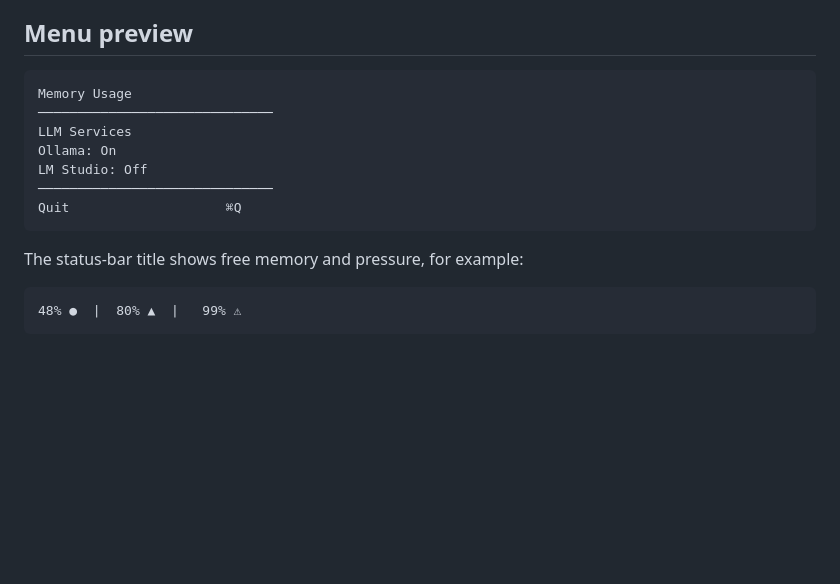
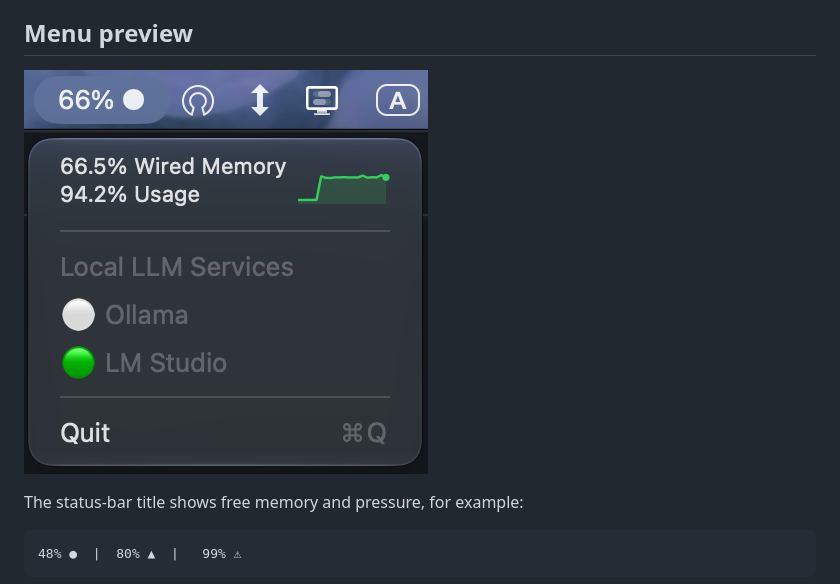
Before and after one commit to rustamkulenov/ai-monitor, a Markdown page: README.md, the part around the change. Drawn GitHub-style; pictures changed too: menu.png (added); blank space fills up the shorter version.

Commit message:
menu preview

````diff
--- a/README.md
+++ b/README.md
@@ -25,15 +25,7 @@ Memory data is collected with native system calls (`sysctl`, `host_statistics64`
 
 ## Menu preview
 
-```
-Memory Usage
-──────────────────────────────
-LLM Services
-Ollama: On
-LM Studio: Off
-──────────────────────────────
-Quit                    ⌘Q
-```
+![menu](./menu.png)
 
 The status-bar title shows free memory and pressure, for example:
  ```
````
Also changed, not shown: 1 other file.
